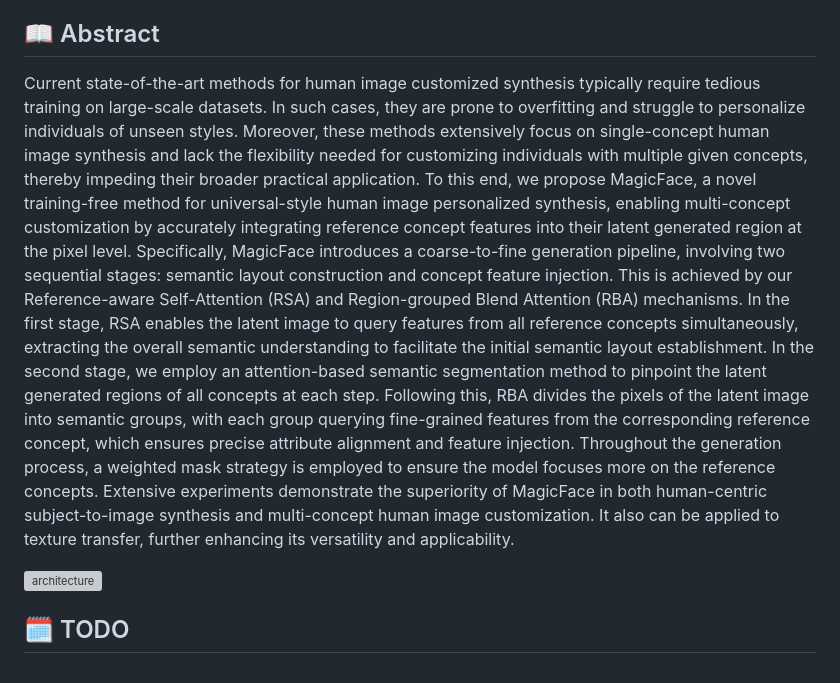
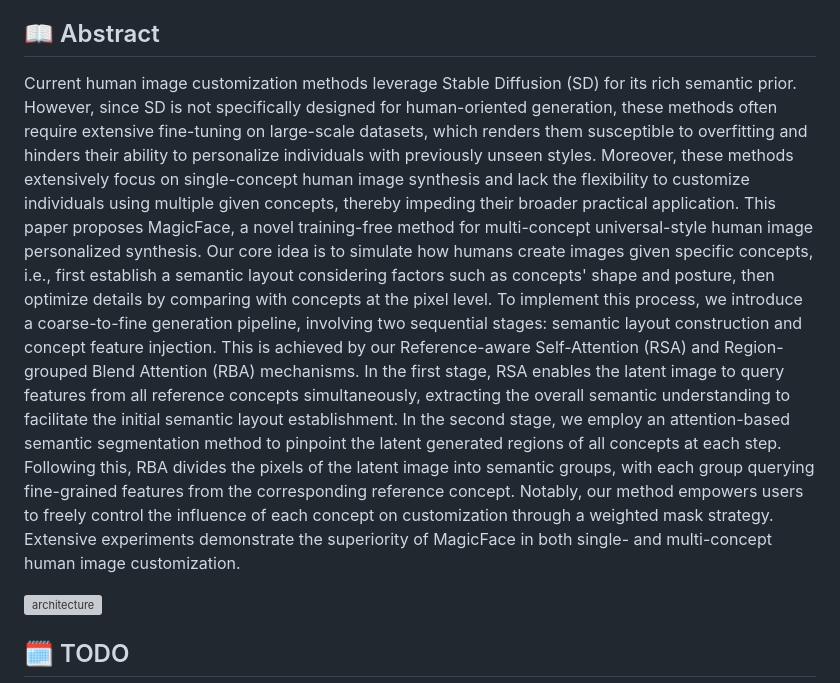
Before and after one commit to CodeGoat24/MagicFace, a Markdown page: README.md, the part around the change. Rendered like a GitHub page; grey boxes are pictures that could not be loaded.

```diff
--- a/README.md
+++ b/README.md
@@ -25,14 +25,15 @@
 ## 📖 Abstract
 
 <p>
-Current state-of-the-art methods for human image customized synthesis typically require tedious training on large-scale datasets.
-In such cases, they are prone to overfitting and struggle to personalize individuals of unseen styles.
-Moreover, these methods extensively focus on single-concept human image synthesis and lack the flexibility needed for customizing individuals with multiple given concepts, thereby impeding their broader practical application.
-To this end, we propose MagicFace, a novel training-free method for universal-style human image personalized synthesis, enabling multi-concept customization by accurately integrating reference concept features into their latent generated region at the pixel level.
-Specifically, MagicFace introduces a coarse-to-fine generation pipeline, involving two sequential stages: semantic layout construction and concept feature injection. This is achieved by our Reference-aware Self-Attention (RSA) and Region-grouped Blend Attention (RBA) mechanisms.
+Current human image customization methods leverage Stable Diffusion (SD) for its rich semantic prior.
+However, since SD is not specifically designed for human-oriented generation, these methods often require extensive fine-tuning on large-scale datasets, which renders them susceptible to overfitting and hinders their ability to personalize individuals with previously unseen styles.
+Moreover, these methods extensively focus on single-concept human image synthesis and lack the flexibility to customize individuals using multiple given concepts, thereby impeding their broader practical application.
+This paper proposes MagicFace, a novel training-free method for multi-concept universal-style human image personalized synthesis.
+Our core idea is to simulate how humans create images given specific concepts, i.e., first establish a semantic layout considering factors such as concepts' shape and posture, then optimize details by comparing with concepts at the pixel level. To implement this process, we introduce a coarse-to-fine generation pipeline, involving two sequential stages: semantic layout construction and concept feature injection. This is achieved by our Reference-aware Self-Attention (RSA) and Region-grouped Blend Attention (RBA) mechanisms.
 In the first stage, RSA enables the latent image to query features from all reference concepts simultaneously, extracting the overall semantic understanding to facilitate the initial semantic layout establishment.
-In the second stage, we employ an attention-based semantic segmentation method to pinpoint the latent generated regions of all concepts at each step. Following this, RBA divides the pixels of the latent image into semantic groups, with each group querying fine-grained features from the corresponding reference concept, which ensures precise attribute alignment and feature injection. Throughout the generation process, a weighted mask strategy is employed to ensure the model focuses more on the reference concepts.
-Extensive experiments demonstrate the superiority of MagicFace in both human-centric subject-to-image synthesis and multi-concept human image customization. It also can be applied to texture transfer, further enhancing its versatility and applicability.
+In the second stage, we employ an attention-based semantic segmentation method to pinpoint the latent generated regions of all concepts at each step. Following this, RBA divides the pixels of the latent image into semantic groups, with each group querying fine-grained features from the corresponding reference concept.
+Notably, our method empowers users to freely control the influence of each concept on customization through a weighted mask strategy.
+Extensive experiments demonstrate the superiority of MagicFace in both single- and multi-concept human image customization.
 </p>
 
 ![architecture](docs/static/images/architecture.png)
```
